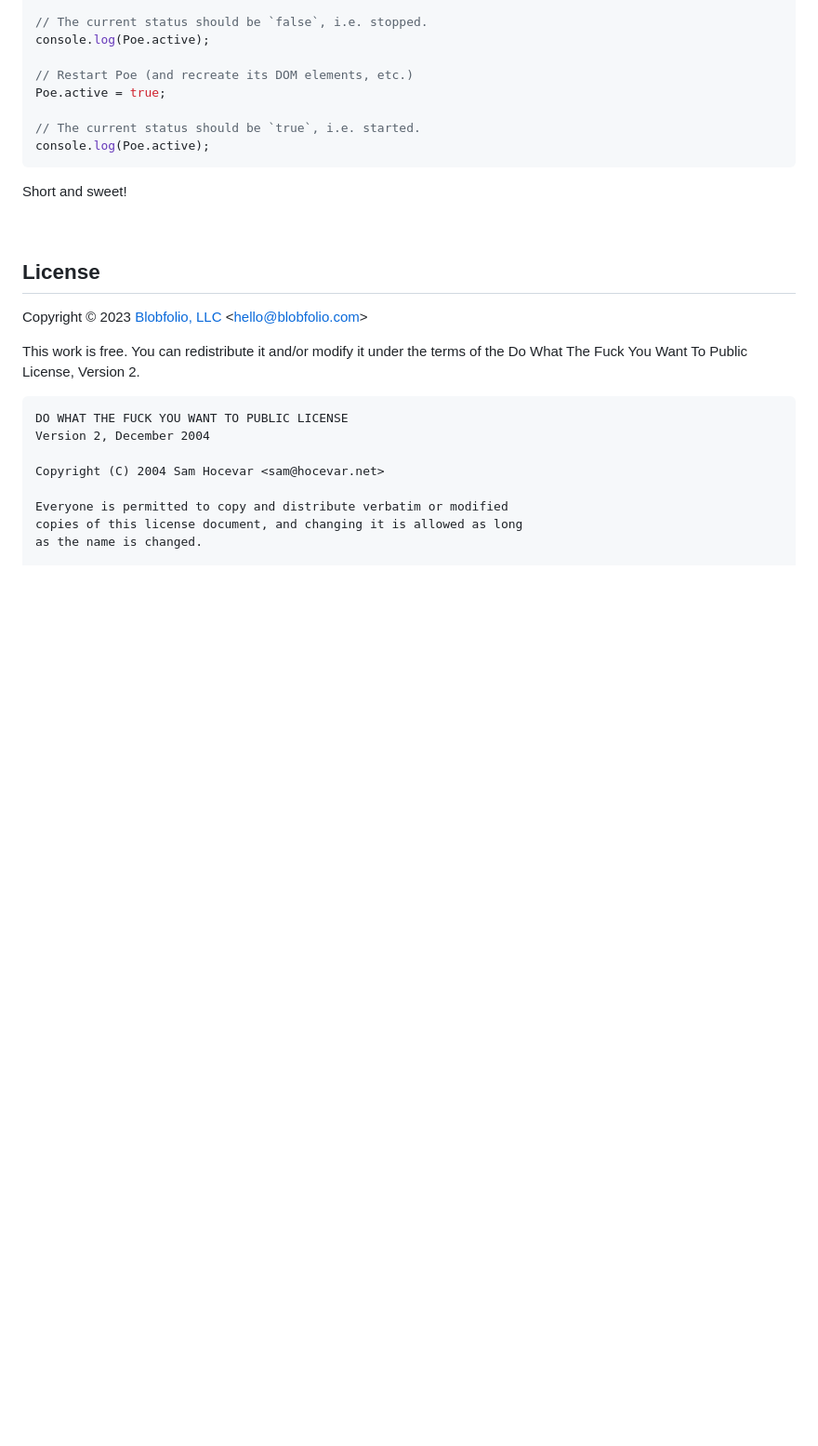
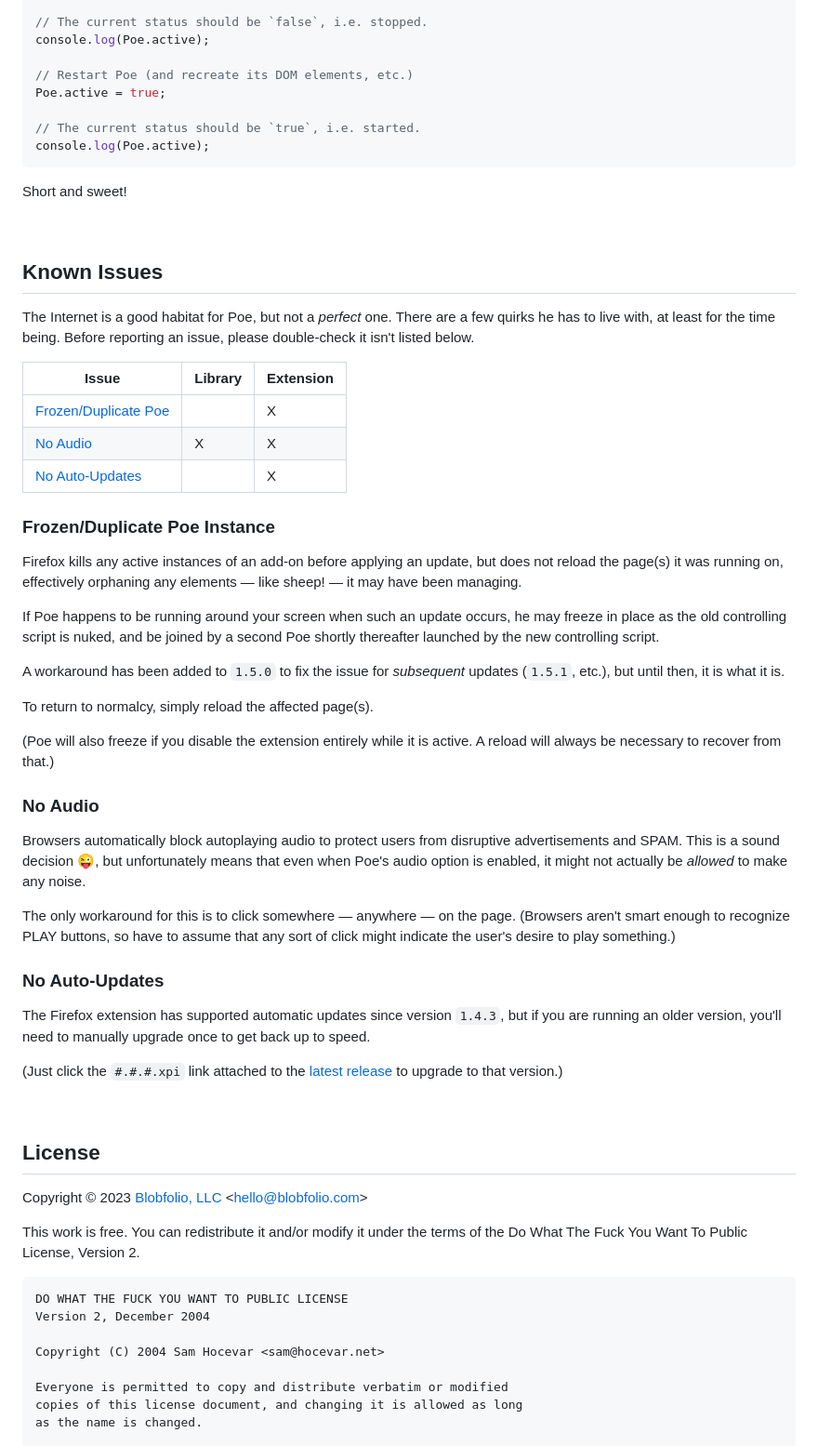
Before and after one commit to Blobfolio/js-mate-poe, a Markdown page: README.md, the part around one of its changes. Shown at 93% size. GitHub-like rendering; blank space fills up the shorter version.

Commit message:
docs: add a known-issues section

```diff
--- a/README.md
+++ b/README.md
@@ -92,6 +104,46 @@ Short and sweet!
 
 
 &nbsp;
+## Known Issues
+
+The Internet is a good habitat for Poe, but not a _perfect_ one. There are a few quirks he has to live with, at least for the time being. Before reporting an issue, please double-check it isn't listed below.
+
+| Issue | Library | Extension |
+| ----- | ------- | --------- |
+| [Frozen/Duplicate Poe](#frozenduplicate-poe) | | X |
+| [No Audio](#no-audio) | X | X |
+| [No Auto-Updates](#no-auto-updates) | | X |
+
+
+### Frozen/Duplicate Poe Instance
+
+Firefox kills any active instances of an add-on before applying an update, but does not reload the page(s) it was running on, effectively orphaning any elements — like sheep! — it may have been managing.
+
+If Poe happens to be running around your screen when such an update occurs, he may freeze in place as the old controlling script is nuked, and be joined by a second Poe shortly thereafter launched by the new controlling script.
+
+A workaround has been added to `1.5.0` to fix the issue for _subsequent_ updates (`1.5.1`, etc.), but until then, it is what it is.
+
+To return to normalcy, simply reload the affected page(s).
+
+(Poe will also freeze if you disable the extension entirely while it is active. A reload will always be necessary to recover from that.)
+
+
+### No Audio
+
+Browsers automatically block autoplaying audio to protect users from disruptive advertisements and SPAM. This is a sound decision 😜, but unfortunately means that even when Poe's audio option is enabled, it might not actually be _allowed_ to make any noise.
+
+The only workaround for this is to click somewhere — anywhere — on the page. (Browsers aren't smart enough to recognize PLAY buttons, so have to assume that any sort of click might indicate the user's desire to play something.)
+
+
+### No Auto-Updates
+
+The Firefox extension has supported automatic updates since version `1.4.3`, but if you are running an older version, you'll need to manually upgrade once to get back up to speed.
+
+(Just click the `#.#.#.xpi` link attached to the [latest release](https://github.com/Blobfolio/js-mate-poe/releases) to upgrade to that version.)
+
+
+
+&nbsp;
 ## License
 
 Copyright © 2023 [Blobfolio, LLC](https://blobfolio.com) &lt;hello@blobfolio.com&gt;
```
Also changed, not shown: other parts of README.md (+13 -1 lines).
